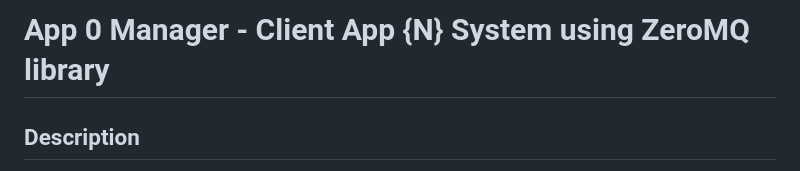
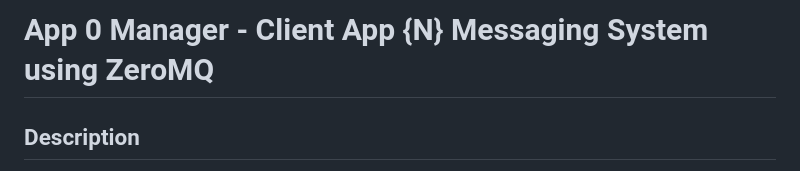
Before and after one commit to JIMOHMA/Manager-Client-messaging-system, a Markdown page: FINAL/README.md, the part around the change. Drawn GitHub-style.

Commit message:
slight change to Header

```diff
--- a/FINAL/README.md
+++ b/FINAL/README.md
@@ -1,4 +1,4 @@
-# App 0 Manager - Client App {N} System using ZeroMQ library
+# App 0 Manager - Client App {N} Messaging System using ZeroMQ
 
 ## Description
 Two separate applications are developed for this system, one which is the ***App 0 Manager*** and the other a ***Client App*** program
```
